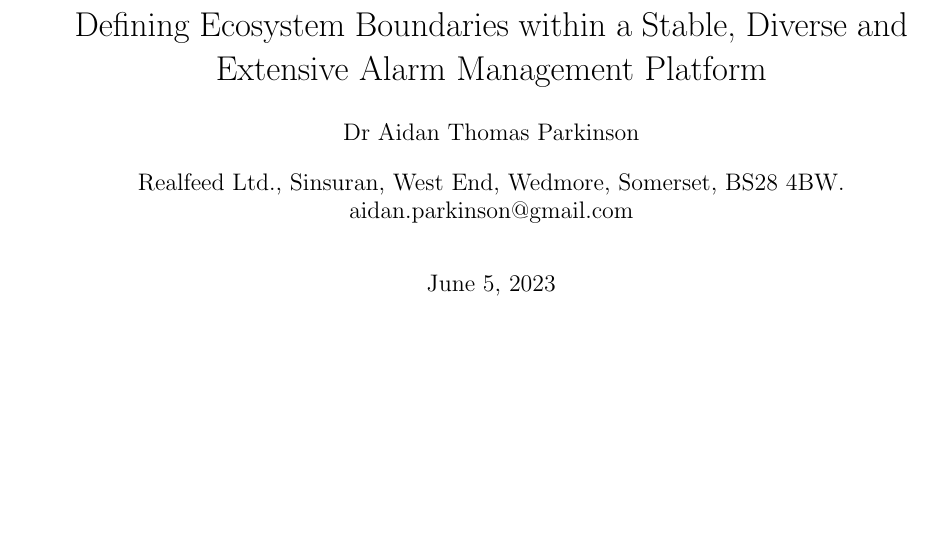
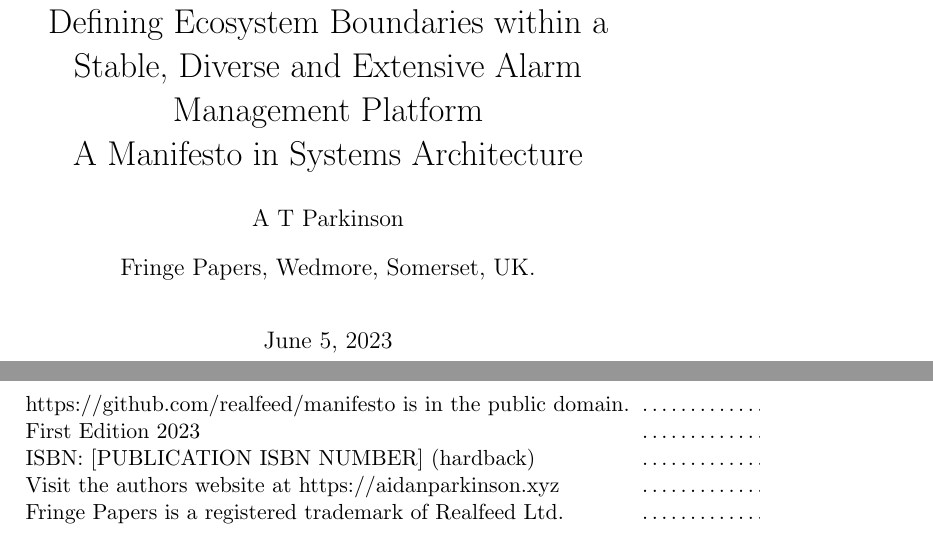
Before and after one commit to aidan-parkinson/digital-assurance, a LaTeX document (digitalAssurance.tex): part of page 1 of 25 before the commit and two parts of pages 1 and 2 of 44 after it, the two joined at a grey line, cut so that both start at the same text, the shorter picture padded with empty space. Compiled offline with pdfLaTeX.

Commit message:
manifesto format

```diff
--- a/digitalAssurance.tex
+++ b/digitalAssurance.tex
@@ -1,7 +1,10 @@
 \documentclass[11pt, oneside]{article}   	% use "amsart" instead of "article" for AMSLaTeX format
 \usepackage{geometry}                		% See geometry.pdf to learn the layout options. There are lots.
-\geometry{a4paper}                   		% ... or a4paper or a5paper or ...
-%\geometry{landscape}                		% Activate for rotated page geometry
+\geometry{
+	paperwidth=6in,
+	paperheight=9in
+	}                   		% ... or a4paper or a5paper or ...
+%\geometry{portrait}                		% Activate for rotated page geometry
 %\usepackage[parfill]{parskip}    		% Activate to begin paragraphs with an empty line rather than an indent
 \usepackage{graphicx}				% Use pdf, png, jpg, or eps§ with pdflatex; use eps in DVI mode
 								% TeX will automatically convert eps --> pdf in pdflatex
@@ -14,14 +17,40 @@
 %\usepackage{hyperref}
 
 %SetFonts
-
+\newenvironment{defenseinfo}[1][10em]
+  {\noindent\begin{tabular}{@{}l@{~\makebox[#1]{\dotfill}}}}
+  {\end{tabular}}
 %SetFonts
-\title{Defining Ecosystem Boundaries within a Stable, Diverse and Extensive Alarm Management Platform}
-\author{Dr Aidan Thomas Parkinson\\ Realfeed Ltd., Sinsuran, West End, Wedmore, Somerset, BS28 4BW.\\ aidan.parkinson@gmail.com}
-\date{\today}							% Activate to display a given date or no date
+\title{Defining Ecosystem Boundaries within a Stable, Diverse and Extensive Alarm Management Platform\\
+A Manifesto in Systems Architecture}
+\author{A T Parkinson\\ Fringe Papers, Wedmore, Somerset, UK.}
+							% Activate to display a given date or no date
 
 \begin{document}
+\date{\today}
+
+\pagebreak
+\pagebreak
+
 \maketitle
+
+\pagebreak
+
+\begin{defenseinfo}
+
+https://github.com/realfeed/manifesto is in the public domain.\\
+
+First Edition 2023\\
+
+ISBN: [PUBLICATION ISBN NUMBER] (hardback)\\
+
+Visit the authors website at https://aidanparkinson.xyz\\
+
+Fringe Papers is a registered trademark of Realfeed Ltd.
+
+\end{defenseinfo}
+
+\pagebreak
 
 \section*{Abstract}
 It has been recognised the the prevailing discussion on the governance of platform ecosystems may have contributed to global ecosystem instability in alarming ways.
```
Also changed, not shown: digitalAssurance.tex (9 more changed lines).
